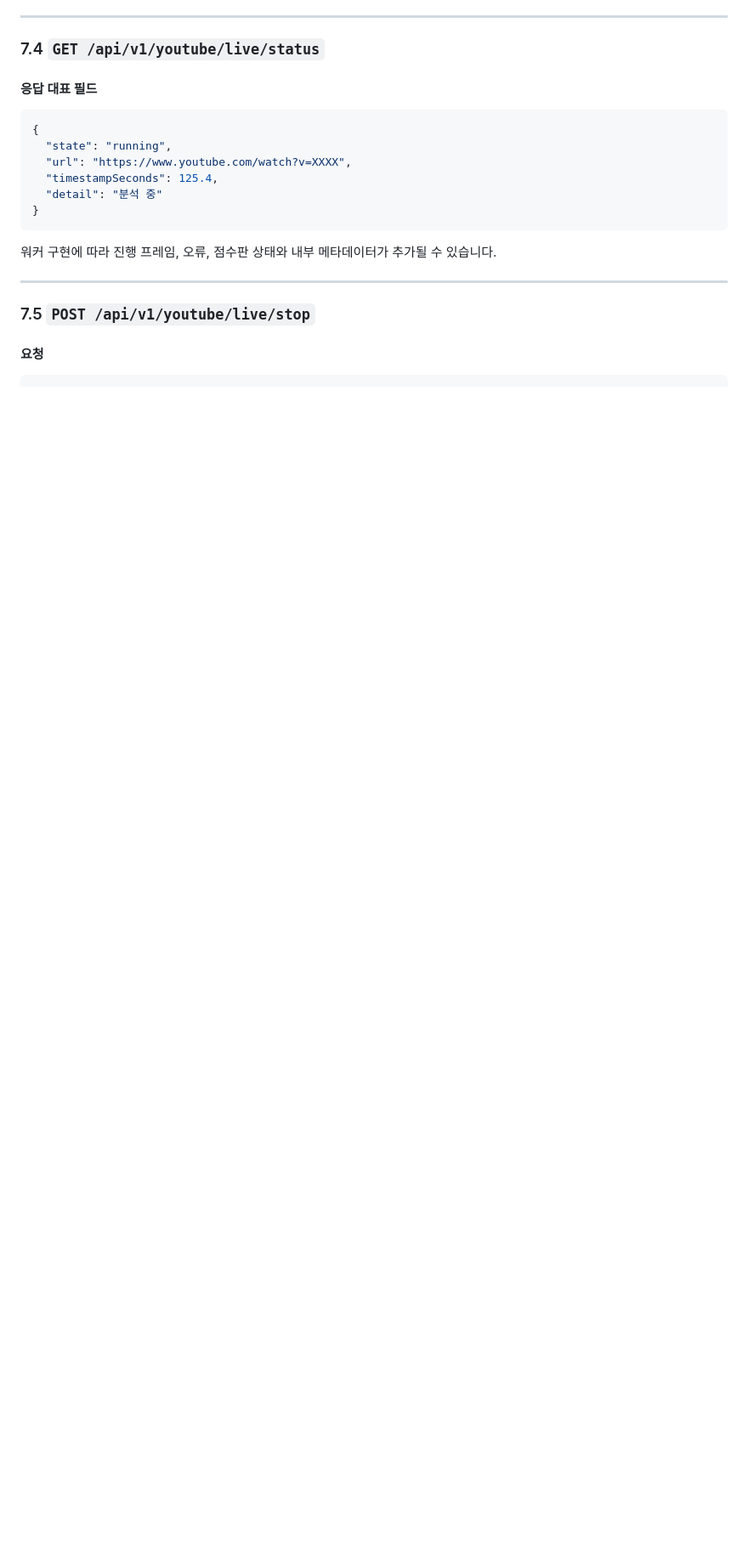
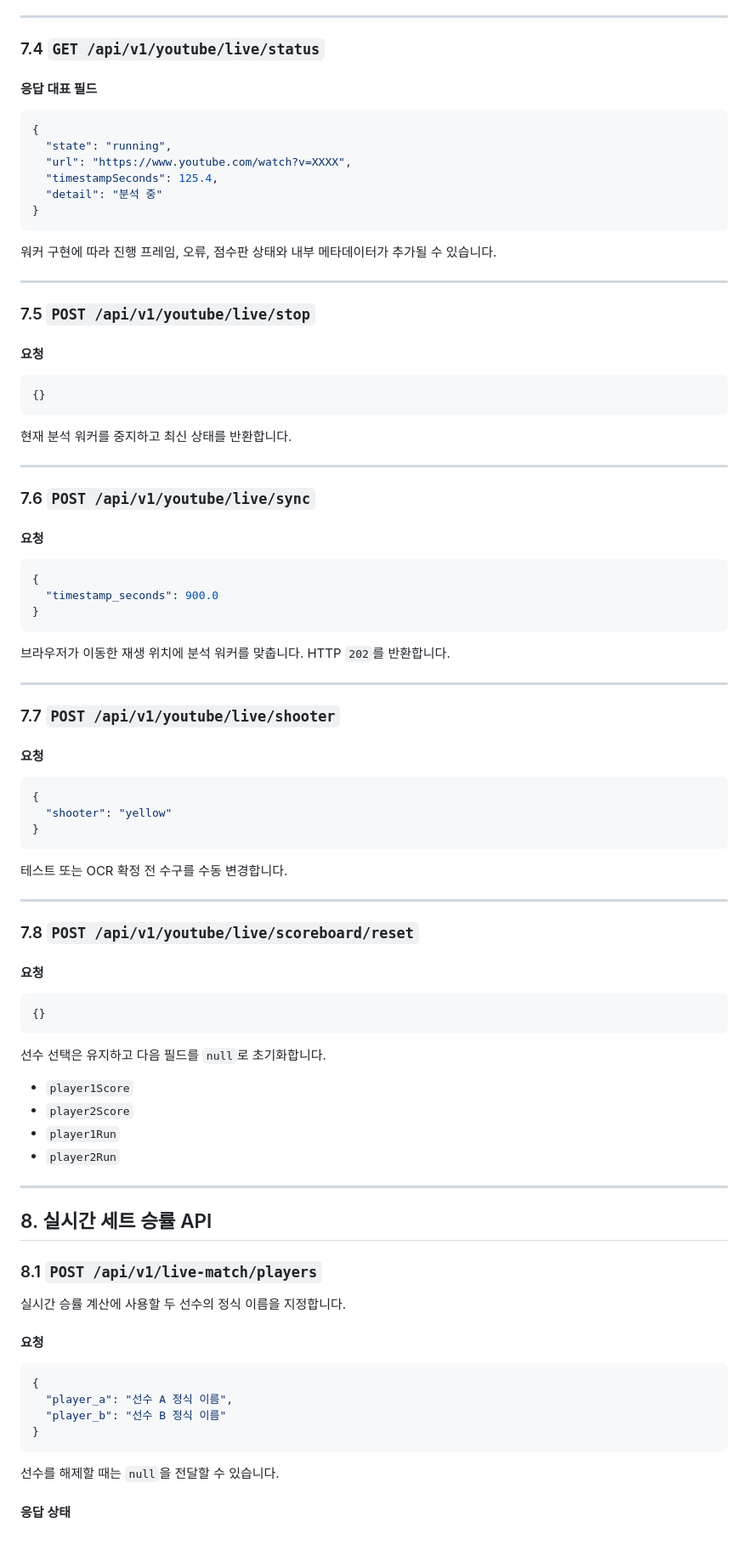
Before and after one commit to madcamp-official/26s-w3-c3-01, a Markdown page: docs/api-spec.md, the part around the change. Shown at 85% size. GitHub-like rendering; blank space fills up the shorter version.

Commit message:
docs(api): document prediction and live endpoints part 7

````diff
--- a/docs/api-spec.md
+++ b/docs/api-spec.md
@@ -453,3 +453,73 @@ HTTP `201`과 함께 배치, 영상 분석 메타데이터와 샷 확률을 반
 #### 요청
 
 ```json
+{}
+```
+
+현재 분석 워커를 중지하고 최신 상태를 반환합니다.
+
+---
+
+### 7.6 `POST /api/v1/youtube/live/sync`
+
+#### 요청
+
+```json
+{
+  "timestamp_seconds": 900.0
+}
+```
+
+브라우저가 이동한 재생 위치에 분석 워커를 맞춥니다. HTTP `202`를 반환합니다.
+
+---
+
+### 7.7 `POST /api/v1/youtube/live/shooter`
+
+#### 요청
+
+```json
+{
+  "shooter": "yellow"
+}
+```
+
+테스트 또는 OCR 확정 전 수구를 수동 변경합니다.
+
+---
+
+### 7.8 `POST /api/v1/youtube/live/scoreboard/reset`
+
+#### 요청
+
+```json
+{}
+```
+
+선수 선택은 유지하고 다음 필드를 `null`로 초기화합니다.
+
+- `player1Score`
+- `player2Score`
+- `player1Run`
+- `player2Run`
+
+---
+
+## 8. 실시간 세트 승률 API
+
+### 8.1 `POST /api/v1/live-match/players`
+
+실시간 승률 계산에 사용할 두 선수의 정식 이름을 지정합니다.
+
+#### 요청
+
+```json
+{
+  "player_a": "선수 A 정식 이름",
+  "player_b": "선수 B 정식 이름"
+}
+```
+
+선수를 해제할 때는 `null`을 전달할 수 있습니다.
+
+#### 응답 상태
````
